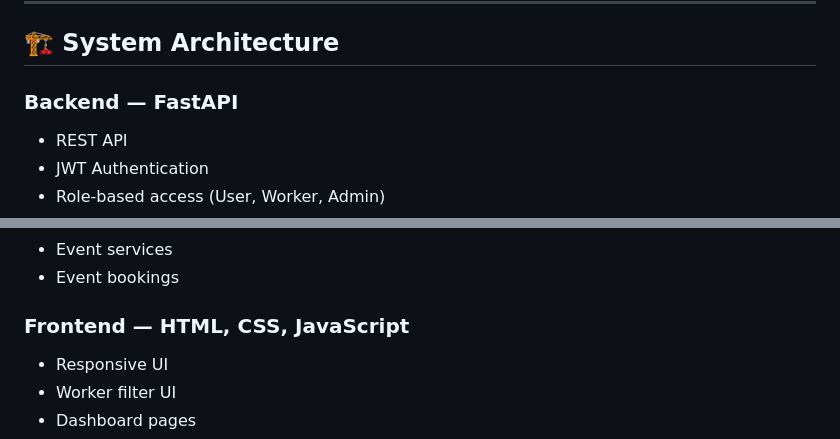
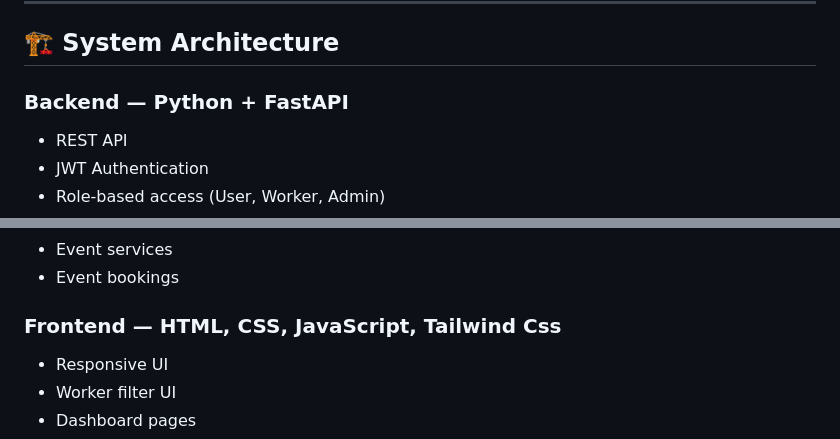
Before and after one commit to Randidu/LankaWork_project, a Markdown page: README.md, 2 parts joined by grey strips. Drawn GitHub-style.

Commit message:
Update README to reflect technology stack changes

```diff
--- a/README.md
+++ b/README.md
@@ -61,7 +61,7 @@ Non-paid lightweight AI features:
 
 ## 🏗️ System Architecture
 
-### Backend — **FastAPI**
+### Backend — **Python + FastAPI**
 - REST API
 - JWT Authentication
 - Role-based access (User, Worker, Admin)
@@ -77,7 +77,7 @@ Non-paid lightweight AI features:
 - Event services
 - Event bookings
 
-### Frontend — **HTML, CSS, JavaScript**
+### Frontend — **HTML, CSS, JavaScript, Tailwind Css**
 - Responsive UI
 - Worker filter UI
 - Dashboard pages
```
